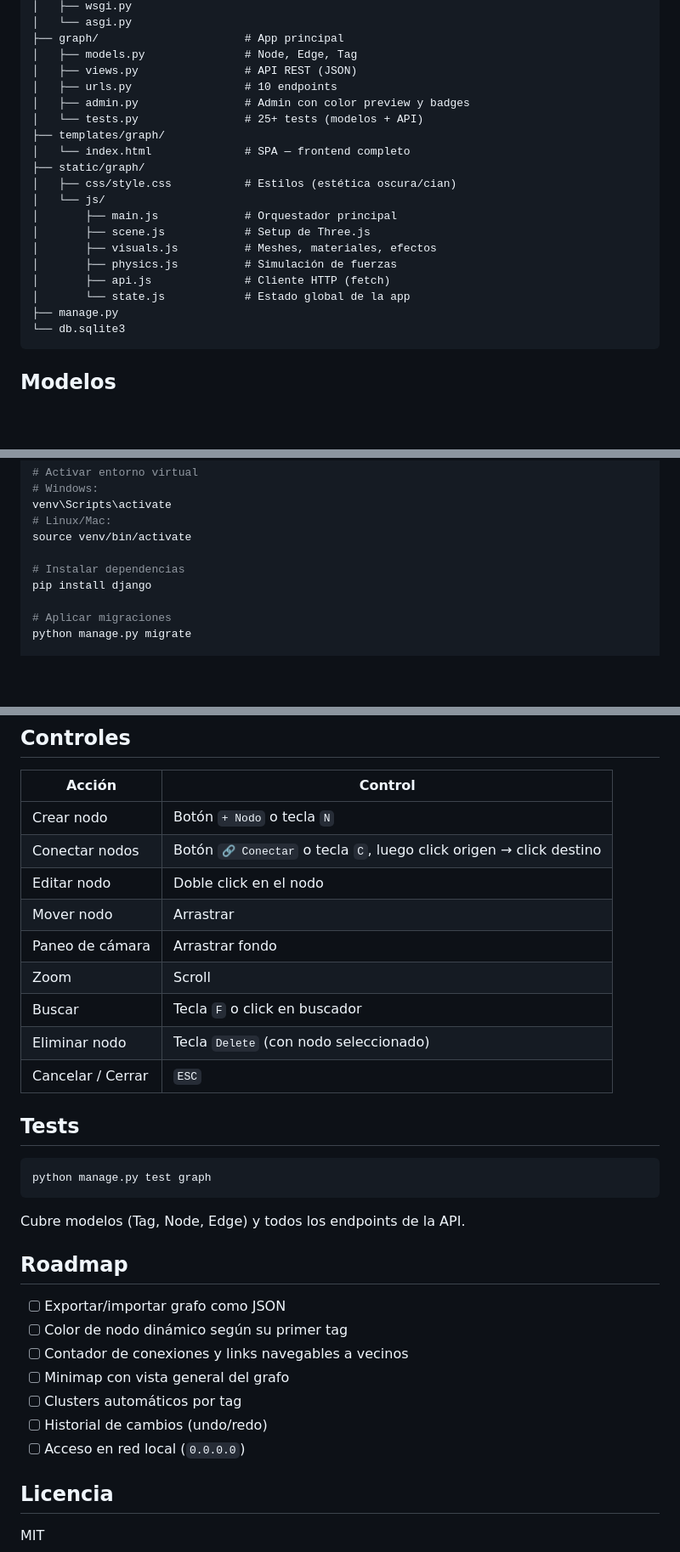
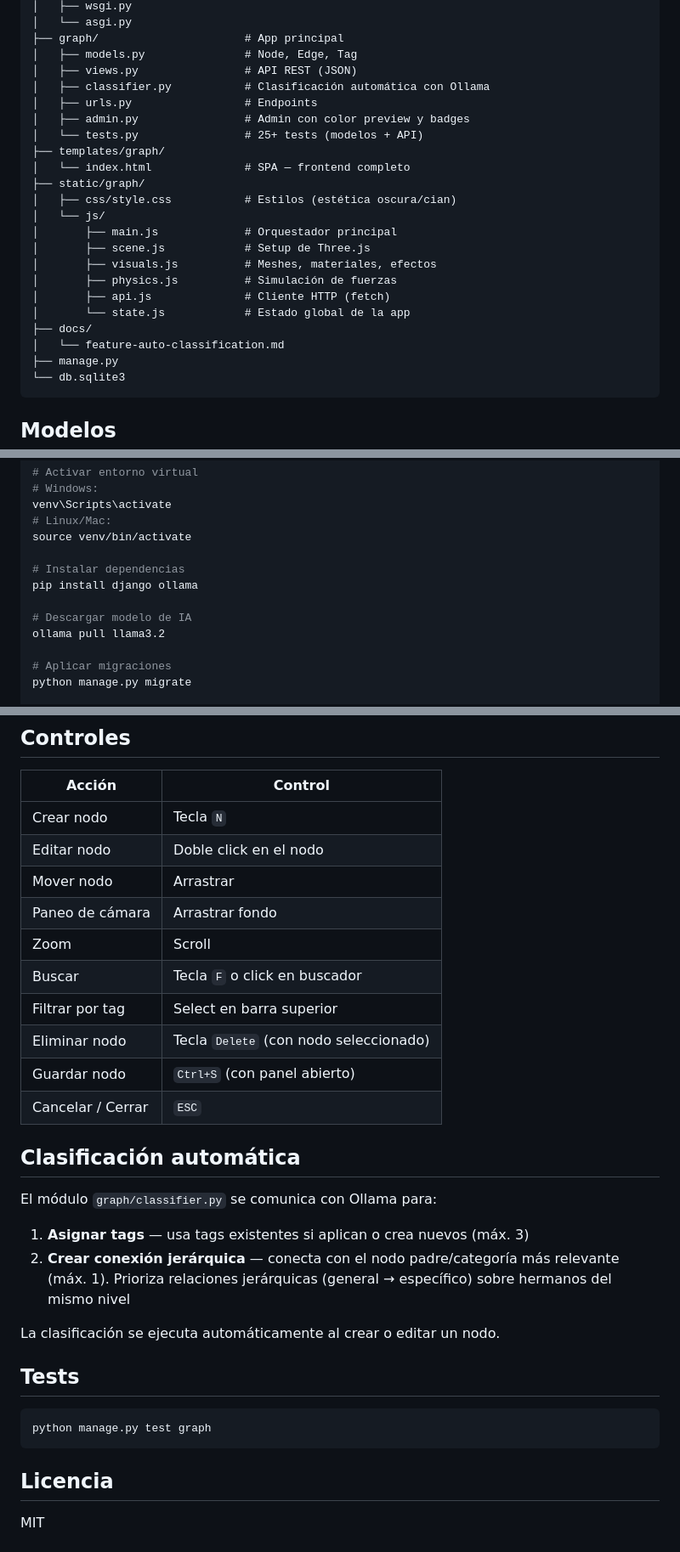
Before and after one commit to UrielMartinez21/Knowledge-Graph, a Markdown page: README.md, 3 parts joined by grey strips. Shown at 85% size. Drawn GitHub-style; blank space fills up the shorter version.

Commit message:
feat: updated "README.md" file with the current information

````diff
--- a/README.md
+++ b/README.md
@@ -43,7 +58,8 @@ knowledge graph/
 ├── graph/                      # App principal
 │   ├── models.py               # Node, Edge, Tag
 │   ├── views.py                # API REST (JSON)
-│   ├── urls.py                 # 10 endpoints
+│   ├── classifier.py           # Clasificación automática con Ollama
+│   ├── urls.py                 # Endpoints
 │   ├── admin.py                # Admin con color preview y badges
 │   └── tests.py                # 25+ tests (modelos + API)
 ├── templates/graph/
@@ -57,6 +73,8 @@ knowledge graph/
 │       ├── physics.js          # Simulación de fuerzas
 │       ├── api.js              # Cliente HTTP (fetch)
 │       └── state.js            # Estado global de la app
+├── docs/
+│   └── feature-auto-classification.md
 ├── manage.py
 └── db.sqlite3
 ```
@@ -117,7 +135,10 @@ venv\Scripts\activate
 source venv/bin/activate
 
 # Instalar dependencias
-pip install django
+pip install django ollama
+
+# Descargar modelo de IA
+ollama pull llama3.2
 
 # Aplicar migraciones
 python manage.py migrate
@@ -140,15 +161,25 @@ Acceder en http://127.0.0.1:8000/admin/
 
 | Acción | Control |
 |--------|---------|
-| Crear nodo | Botón `+ Nodo` o tecla `N` |
-| Conectar nodos | Botón `🔗 Conectar` o tecla `C`, luego click origen → click destino |
+| Crear nodo | Tecla `N` |
 | Editar nodo | Doble click en el nodo |
 | Mover nodo | Arrastrar |
 | Paneo de cámara | Arrastrar fondo |
 | Zoom | Scroll |
 | Buscar | Tecla `F` o click en buscador |
+| Filtrar por tag | Select en barra superior |
 | Eliminar nodo | Tecla `Delete` (con nodo seleccionado) |
+| Guardar nodo | `Ctrl+S` (con panel abierto) |
 | Cancelar / Cerrar | `ESC` |
+
+## Clasificación automática
+
+El módulo `graph/classifier.py` se comunica con Ollama para:
+
+1. **Asignar tags** — usa tags existentes si aplican o crea nuevos (máx. 3)
+2. **Crear conexión jerárquica** — conecta con el nodo padre/categoría más relevante (máx. 1). Prioriza relaciones jerárquicas (general → específico) sobre hermanos del mismo nivel
+
+La clasificación se ejecuta automáticamente al crear o editar un nodo.
 
 ## Tests
 
@@ -156,18 +187,6 @@ Acceder en http://127.0.0.1:8000/admin/
 python manage.py test graph
 ```
 
-Cubre modelos (Tag, Node, Edge) y todos los endpoints de la API.
-
-## Roadmap
-
-- [ ] Exportar/importar grafo como JSON
-- [ ] Color de nodo dinámico según su primer tag
-- [ ] Contador de conexiones y links navegables a vecinos
-- [ ] Minimap con vista general del grafo
-- [ ] Clusters automáticos por tag
-- [ ] Historial de cambios (undo/redo)
-- [ ] Acceso en red local (`0.0.0.0`)
-
 ## Licencia
 
 MIT
````
Also changed, not shown: other parts of README.md (+20 -5 lines).
